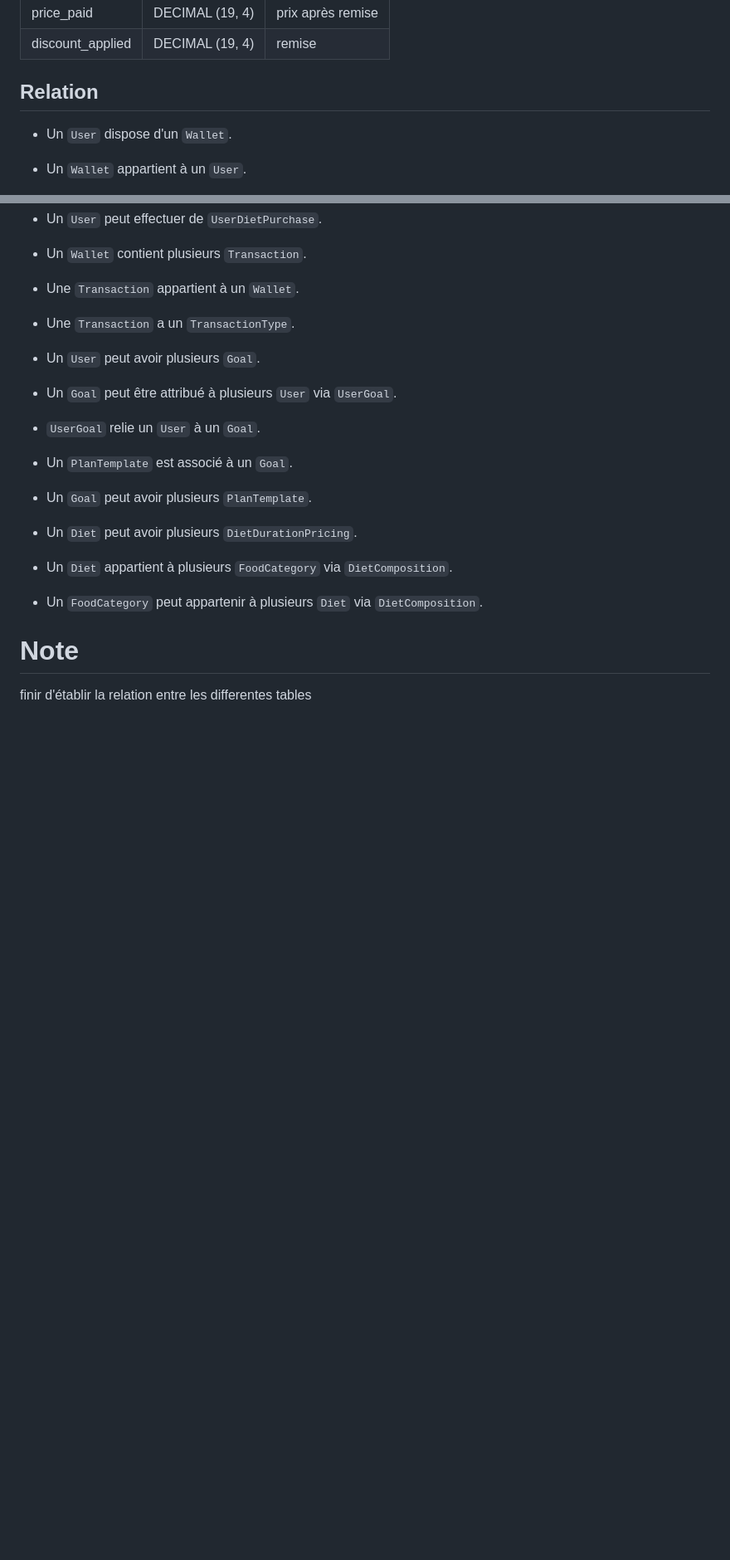
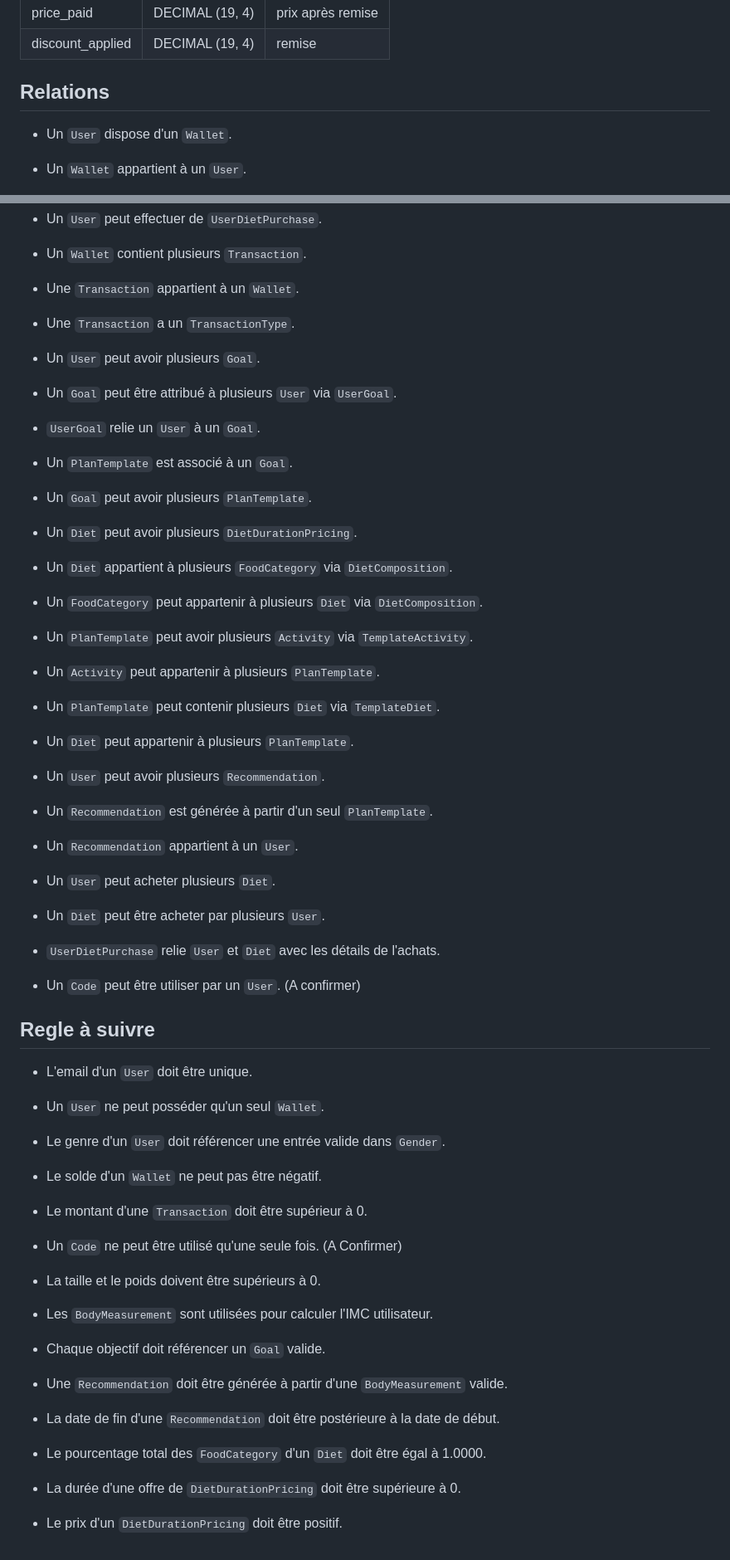
Before and after one commit to Hiraina/gestion-regime, a Markdown page: dbConception.md, 2 parts joined by grey strips. Shown at 83% size. GitHub-like rendering; blank space fills up the shorter version.

Commit message:
Ajout de nouvelles colonnes et relations pour améliorer la conception de la base de données

```diff
--- a/dbConception.md
+++ b/dbConception.md
@@ -165,7 +167,7 @@ Certaines parties du système sont automatisées (recommandations, suivi, etc.),
 |discount_applied| DECIMAL (19, 4)| remise |
 
 
-## Relation
+## Relations
 - Un `User` dispose d'un `Wallet`.
 - Un `Wallet` appartient à un `User`.
 - Un `User` peut avoir de nombreuses `Transaction` (via `Wallet`).
@@ -189,5 +191,40 @@ Certaines parties du système sont automatisées (recommandations, suivi, etc.),
 - Un `Diet` appartient à plusieurs `FoodCategory` via `DietComposition`.
 - Un `FoodCategory` peut appartenir à plusieurs `Diet` via `DietComposition`.
 
-# Note
- finir d'établir la relation entre les differentes tables
+- Un `PlanTemplate` peut avoir plusieurs `Activity` via `TemplateActivity`.
+- Un `Activity` peut appartenir à plusieurs `PlanTemplate`.
+
+- Un `PlanTemplate` peut contenir plusieurs `Diet` via `TemplateDiet`.
+- Un `Diet` peut appartenir à plusieurs `PlanTemplate`.
+
+- Un `User` peut avoir plusieurs `Recommendation`.
+- Un `Recommendation` est générée à partir d'un seul `PlanTemplate`.
+- Un `Recommendation` appartient à un `User`.
+
+- Un `User` peut acheter plusieurs `Diet`.
+- Un `Diet` peut être acheter par plusieurs `User`.
+- `UserDietPurchase` relie `User` et `Diet` avec les détails de l'achats.
+
+- Un `Code` peut être utiliser par un `User`. (A confirmer)
+
+## Regle à suivre
+
+- L'email d'un `User` doit être unique.
+- Un `User` ne peut posséder qu'un seul `Wallet`.
+- Le genre d'un `User` doit référencer une entrée valide dans `Gender`.
+
+- Le solde d'un `Wallet` ne peut pas être négatif.
+- Le montant d'une `Transaction` doit être supérieur à 0.
+- Un `Code` ne peut être utilisé qu'une seule fois. (A Confirmer)
+
+- La taille et le poids doivent être supérieurs à 0.
+- Les `BodyMeasurement` sont utilisées pour calculer l'IMC utilisateur.
+
+- Chaque objectif doit référencer un `Goal` valide.
+
+- Une `Recommendation` doit être générée à partir d'une `BodyMeasurement` valide.
+- La date de fin d'une `Recommendation` doit être postérieure à la date de début.
+
+- Le pourcentage total des `FoodCategory` d'un `Diet` doit être égal à 1.0000.
+- La durée d'une offre de `DietDurationPricing` doit être supérieure à 0.
+- Le prix d'un `DietDurationPricing` doit être positif.
```
Also changed, not shown: other parts of dbConception.md (+2 -0 lines).
